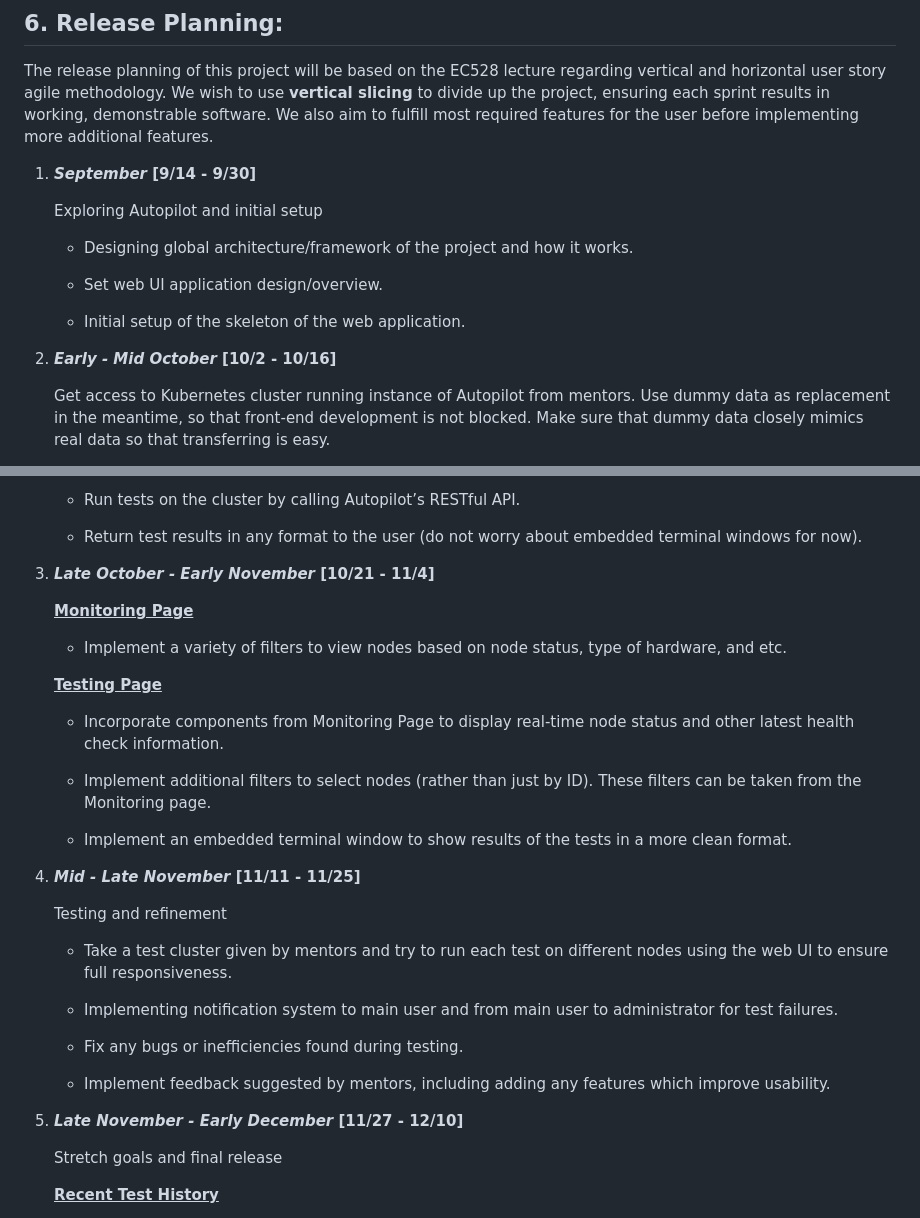
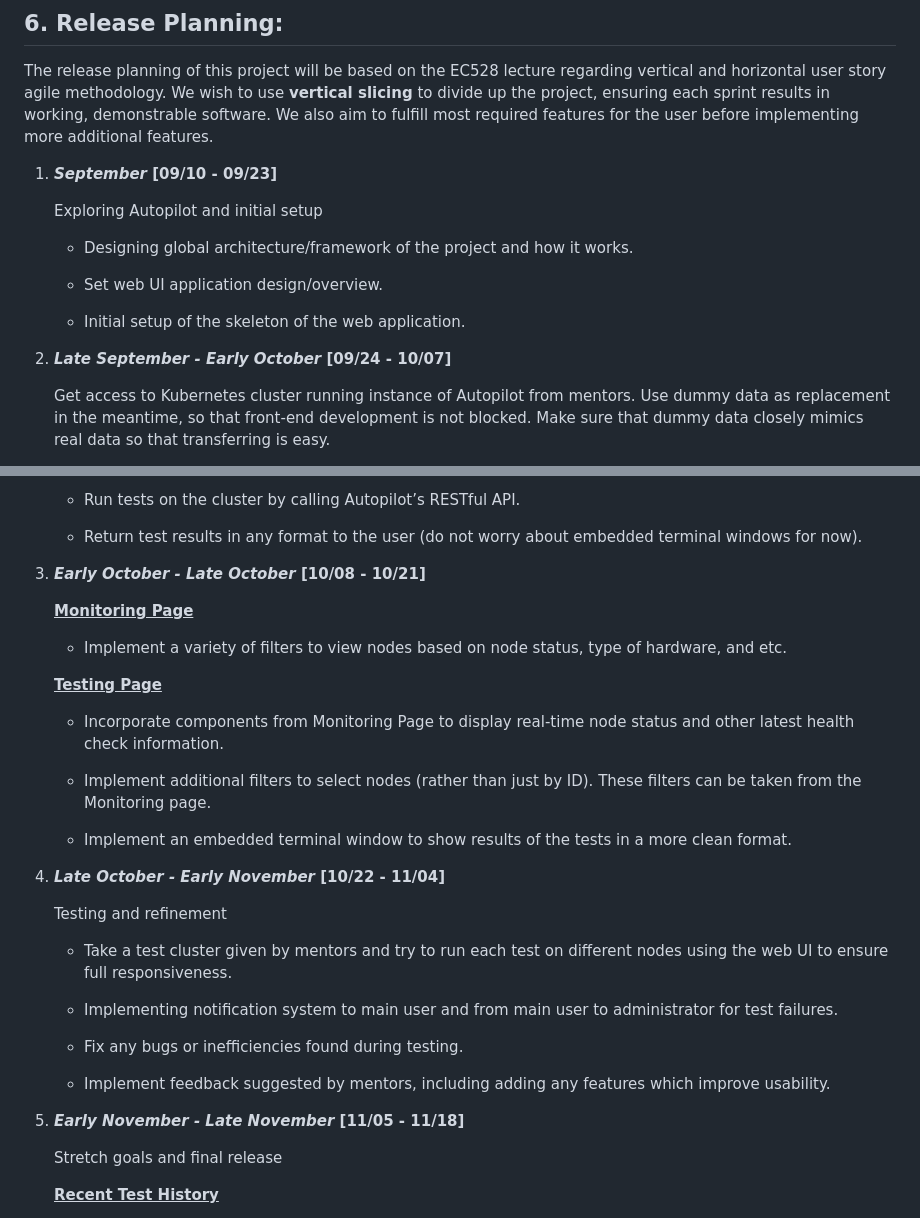
Before and after one commit to IBM/autopilot, a Markdown page: README.md, 2 parts joined by grey strips. GitHub-like rendering.

Commit message:
Update dates for in release planning on README.md

```diff
--- a/README.md
+++ b/README.md
@@ -191,7 +191,7 @@ Stretch Goals:
 
 The release planning of this project will be based on the EC528 lecture regarding vertical and horizontal user story agile methodology. We wish to use **vertical slicing** to divide up the project, ensuring each sprint results in working, demonstrable software. We also aim to fulfill most required features for the user before implementing more additional features.
 
-1) **<i> September </i> [9/14 - 9/30]**
+1) **<i> September </i> [09/10 - 09/23]**
 
    Exploring Autopilot and initial setup
 
@@ -201,7 +201,7 @@ The release planning of this project will be based on the EC528 lecture regardin
 
    - Initial setup of the skeleton of the web application.
 
-2) **<i> Early - Mid October </i> [10/2 - 10/16]**
+2) **<i> Late September - Early October </i> [09/24 - 10/07]**
 
    Get access to Kubernetes cluster running instance of Autopilot from mentors. Use dummy data as replacement in the meantime, so that front-end development is not blocked. Make sure that dummy data closely mimics real data so that transferring is easy.
 
@@ -229,7 +229,7 @@ The release planning of this project will be based on the EC528 lecture regardin
 
    - Return test results in any format to the user (do not worry about embedded terminal windows for now).
 
-3) **<i> Late October - Early November </i> [10/21 - 11/4]**
+3) **<i> Early October - Late October </i> [10/08 - 10/21]**
 
    **<ins> Monitoring Page </ins>**
 
@@ -243,7 +243,7 @@ The release planning of this project will be based on the EC528 lecture regardin
 
    - Implement an embedded terminal window to show results of the tests in a more clean format.
 
-4) **<i> Mid - Late November </i> [11/11 - 11/25]**
+4) **<i> Late October - Early November </i> [10/22 - 11/04]**
 
    Testing and refinement
 
@@ -255,7 +255,7 @@ The release planning of this project will be based on the EC528 lecture regardin
 
    - Implement feedback suggested by mentors, including adding any features which improve usability.
 
-5) **<i> Late November - Early December </i> [11/27 - 12/10]**
+5) **<i> Early November - Late November </i> [11/05 - 11/18]**
 
    Stretch goals and final release
 
```
